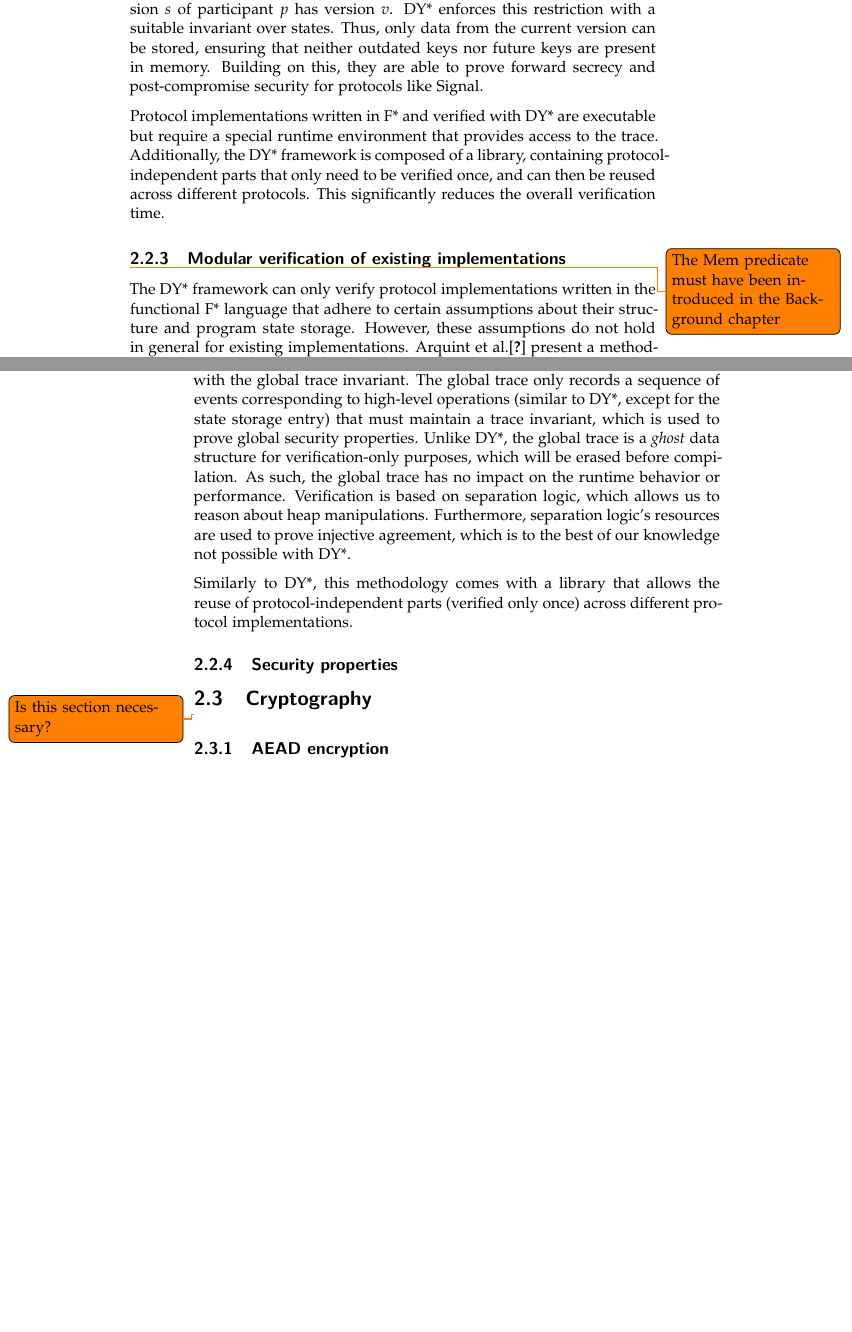
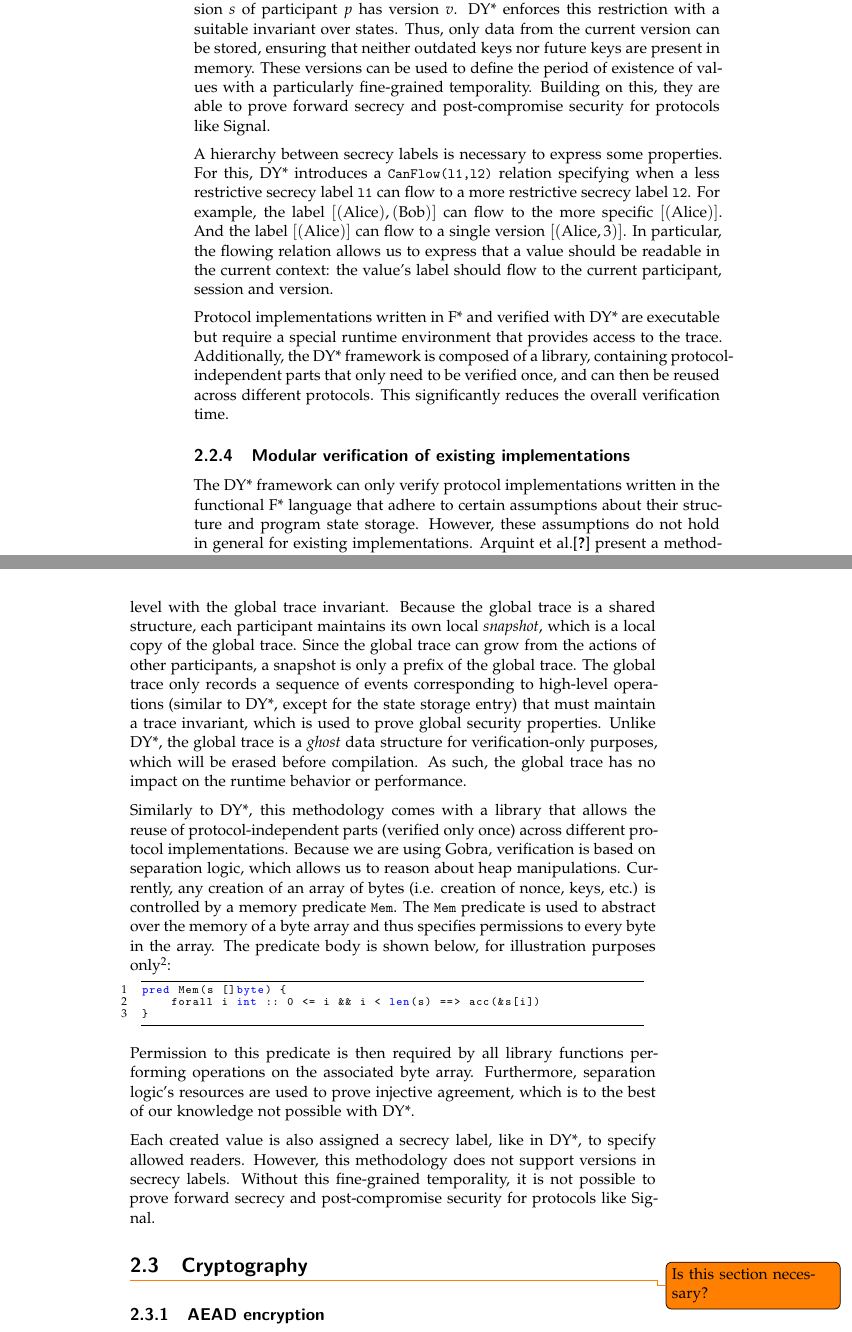
Before and after one commit to hugoqnc/Secure-Deletion, a LaTeX thesis (report/thesis.tex, which reads report/2_background.tex): two parts of pages 13 and 14 of 54 before the commit and two parts of pages 14 and 15 of 56 after it, joined at a grey line, cut so that both start at the same text, the shorter picture padded with empty space. Compiled offline with XeLaTeX.

Commit message:
add missing background content

```diff
--- a/report/2_background.tex
+++ b/report/2_background.tex
@@ -135,13 +153,20 @@ Additionally, the secrecy label of a value can also be \emph{Public}, which mean
 
 The version label attributed to each session is used to introduce a notion of temporality. Initially, all session versions are 0 and are incremented at some times to represent new protocol phases.
 A value with a secrecy label $[(p,s,v)]$ can only occur in the specific phase of the protocol when the session $s$ of participant $p$ has version $v$.
-DY* enforces this restriction with a suitable invariant over states. Thus, only data from the current version can be stored, ensuring that neither outdated keys nor future keys are present in memory. Building on this, they are able to prove forward secrecy and post-compromise security for protocols like Signal.
+DY* enforces this restriction with a suitable invariant over states. Thus, only data from the current version can be stored, ensuring that neither outdated keys nor future keys are present in memory.
+These versions can be used to define the period of existence of values with a particularly fine-grained temporality.
+Building on this, they are able to prove forward secrecy and post-compromise security for protocols like Signal.
+
+A hierarchy between secrecy labels is necessary to express some properties. For this, DY* introduces a \texttt{CanFlow(l1,l2)} relation specifying when a less restrictive secrecy label \texttt{l1} can flow to a more restrictive secrecy label \texttt{l2}.
+For example, the label $[(\text{Alice}), (\text{Bob})]$ can flow to the more specific $[(\text{Alice})]$. And the label $[(\text{Alice})]$ can flow to a single version $[(\text{Alice}, 3)]$.
+In particular, the flowing relation allows us to express that a value should be readable in the current context: the value's label should flow to the current participant, session and version.
 
 Protocol implementations written in F* and verified with DY* are executable but require a special runtime environment that provides access to the trace. Additionally, the DY* framework is composed of a library, containing protocol-independent parts that only need to be verified once, and can then be reused across different protocols. This significantly reduces the overall verification time.
 
 \subsection{Modular verification of existing implementations}
 \label{sec:modular-verification-of-existing-implementations}
-\todo{The Mem predicate must have been introduced in the Background chapter}
+% - The Mem predicate must have been introduced in the Background chapter
+% - It does not support versions, which limits the protocols and properties that this approach can verify
 
 % The DY* framework is limited to verifying protocol implementations written in the functional F* language and makes several assumptions on how implementations are structured and how program state is stored.
 The DY* framework can only verify protocol implementations written in the functional F* language that adhere to certain assumptions about their structure and program state storage.
@@ -154,17 +179,28 @@ This methodology is inspired by DY* and also uses a global trace to provide a gl
 To address the issue of arbitrary code structure in existing implementations, the trace is treated as a concurrent data structure. It allows arbitrary interleavings of operations, in a more fine-grained manner than arbitrary interleavings of protocol steps in DY*, which is crucial for soundness in this setting.
 % Program state management
 As existing implementations manage the program state in their unique ways, we cannot assume that they store the state on the trace or rewrite implementations to do so. Instead, \emph{local invariants} are used to relate the program state stored at the local participant level with the global trace invariant.
+% Snapshot
+Because the global trace is a shared structure, each participant maintains its own local \emph{snapshot}, which is a local copy of the global trace. Since the global trace can grow from the actions of other participants, a snapshot is only a prefix of the global trace.
 The global trace only records a sequence of events corresponding to high-level operations (similar to DY*, except for the state storage entry) that must maintain a trace invariant, which is used to prove global security properties.
 % Ghost
 Unlike DY*, the global trace is a \emph{ghost} data structure for verification-only purposes, which will be erased before compilation. As such, the global trace has no impact on the runtime behavior or performance.
-Verification is based on separation logic, which allows us to reason about heap manipulations. Furthermore, separation logic's resources are used to prove injective agreement, which is to the best of our knowledge not possible with DY*.
-% Building on this, strong security properties can be expressed and proved such as injective agreement, which excludes replay attacks. This was not possible with DY*.
 
 Similarly to DY*, this methodology comes with a library that allows the reuse of protocol-independent parts (verified only once) across different protocol implementations.
+Because we are using Gobra, verification is based on separation logic, which allows us to reason about heap manipulations.
+Currently, any creation of an array of bytes (i.e. creation of nonce, keys, etc.) is controlled by a memory predicate \texttt{Mem}.
+The \texttt{Mem} predicate is used to abstract over the memory of a byte array and thus specifies permissions to every byte in the array.
+The predicate body is shown below, for illustration purposes only\footnote{The \texttt{Mem} predicate is in fact abstract in the library, meaning that clients of the reusable verification library cannot get direct access to the individual bytes of the array and instead have to perform all operations via corresponding library calls.}:
+\begin{gobra}
+pred Mem(s []byte) {
+    forall i int :: 0 <= i && i < len(s) ==> acc(&s[i])
+}
+\end{gobra}
+Permission to this predicate is then required by all library functions performing operations on the associated byte array.
+Furthermore, separation logic's resources are used to prove injective agreement, which is to the best of our knowledge not possible with DY*.
 
-
-\subsection{Security properties}
-% - Forward secrecy and post-compromise security (via state) must have been introduced before
+Each created value is also assigned a secrecy label, like in DY*, to specify allowed readers.
+However, this methodology does not support versions in secrecy labels.
+Without this fine-grained temporality, it is not possible to prove forward secrecy and post-compromise security for protocols like Signal.
 
 \section{Cryptography}
 \todo{Is this section necessary?}
```
Also changed, not shown: report/3_design.tex (+3 -2 lines), report/2_background.tex (24 more changed lines).
